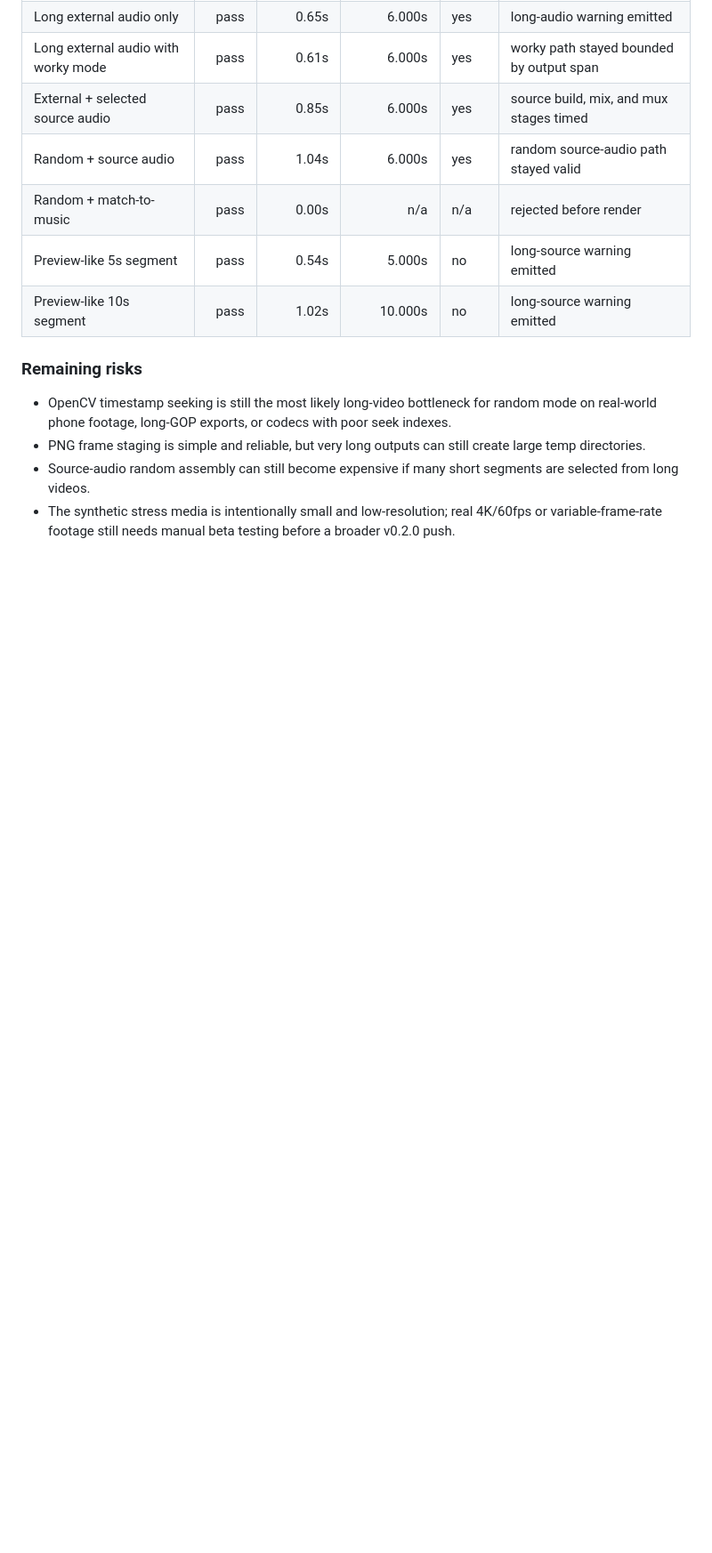
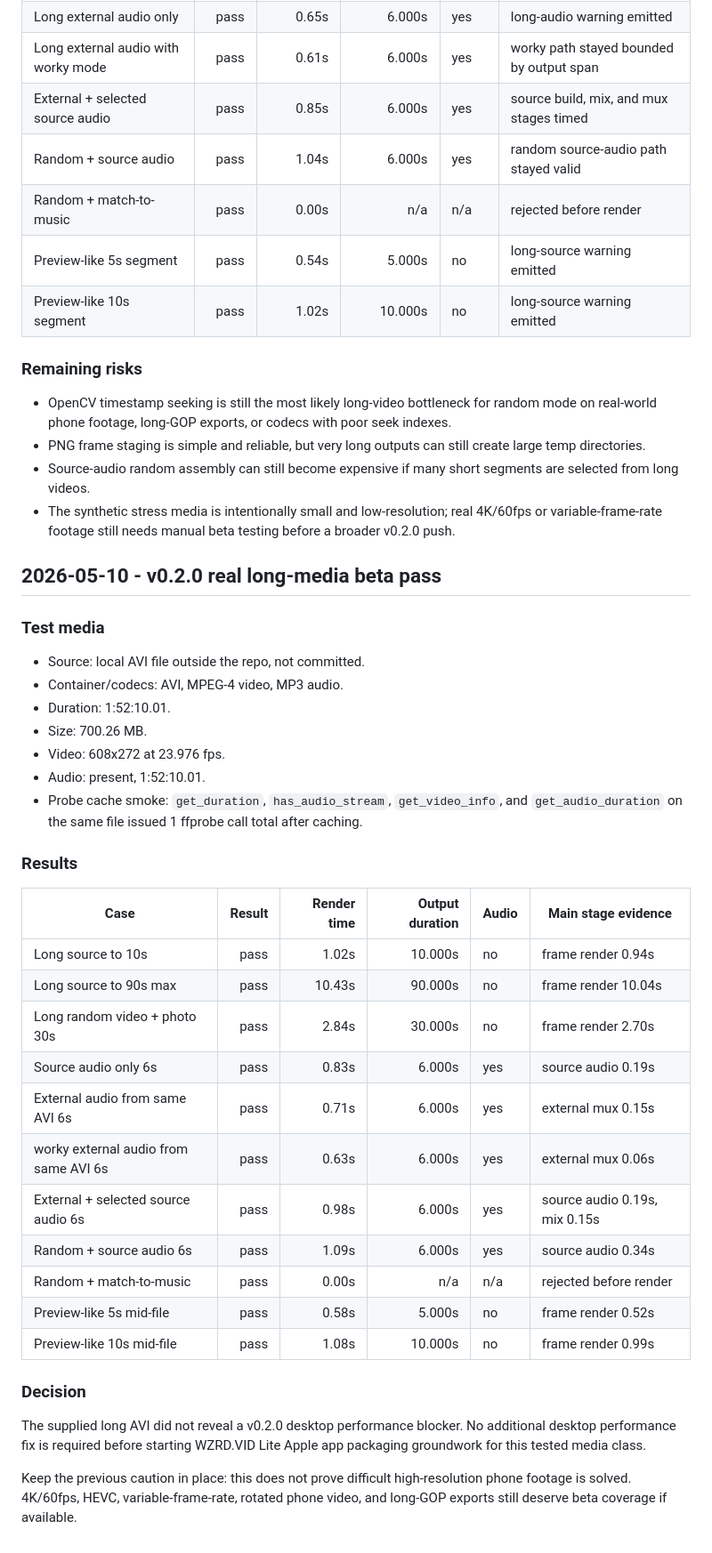
Before and after one commit to wzrdgang/wzrdVID, a Markdown page: docs/PERFORMANCE_NOTES.md, the part around the change. Shown at 89% size. GitHub-like rendering; blank space fills up the shorter version.

```diff
--- a/docs/PERFORMANCE_NOTES.md
+++ b/docs/PERFORMANCE_NOTES.md
@@ -52,3 +52,37 @@
 - PNG frame staging is simple and reliable, but very long outputs can still create large temp directories.
 - Source-audio random assembly can still become expensive if many short segments are selected from long videos.
 - The synthetic stress media is intentionally small and low-resolution; real 4K/60fps or variable-frame-rate footage still needs manual beta testing before a broader v0.2.0 push.
+
+## 2026-05-10 - v0.2.0 real long-media beta pass
+
+### Test media
+
+- Source: local AVI file outside the repo, not committed.
+- Container/codecs: AVI, MPEG-4 video, MP3 audio.
+- Duration: 1:52:10.01.
+- Size: 700.26 MB.
+- Video: 608x272 at 23.976 fps.
+- Audio: present, 1:52:10.01.
+- Probe cache smoke: `get_duration`, `has_audio_stream`, `get_video_info`, and `get_audio_duration` on the same file issued 1 ffprobe call total after caching.
+
+### Results
+
+| Case | Result | Render time | Output duration | Audio | Main stage evidence |
+| --- | ---: | ---: | ---: | --- | --- |
+| Long source to 10s | pass | 1.02s | 10.000s | no | frame render 0.94s |
+| Long source to 90s max | pass | 10.43s | 90.000s | no | frame render 10.04s |
+| Long random video + photo 30s | pass | 2.84s | 30.000s | no | frame render 2.70s |
+| Source audio only 6s | pass | 0.83s | 6.000s | yes | source audio 0.19s |
+| External audio from same AVI 6s | pass | 0.71s | 6.000s | yes | external mux 0.15s |
+| worky external audio from same AVI 6s | pass | 0.63s | 6.000s | yes | external mux 0.06s |
+| External + selected source audio 6s | pass | 0.98s | 6.000s | yes | source audio 0.19s, mix 0.15s |
+| Random + source audio 6s | pass | 1.09s | 6.000s | yes | source audio 0.34s |
+| Random + match-to-music | pass | 0.00s | n/a | n/a | rejected before render |
+| Preview-like 5s mid-file | pass | 0.58s | 5.000s | no | frame render 0.52s |
+| Preview-like 10s mid-file | pass | 1.08s | 10.000s | no | frame render 0.99s |
+
+### Decision
+
+The supplied long AVI did not reveal a v0.2.0 desktop performance blocker. No additional desktop performance fix is required before starting WZRD.VID Lite Apple app packaging groundwork for this tested media class.
+
+Keep the previous caution in place: this does not prove difficult high-resolution phone footage is solved. 4K/60fps, HEVC, variable-frame-rate, rotated phone video, and long-GOP exports still deserve beta coverage if available.
```
Also changed, not shown: docs/agent-log.md (+13 -0 lines).
